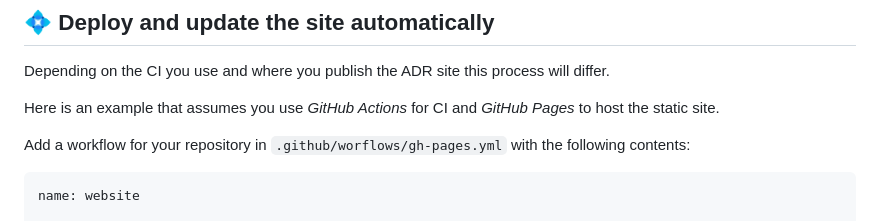
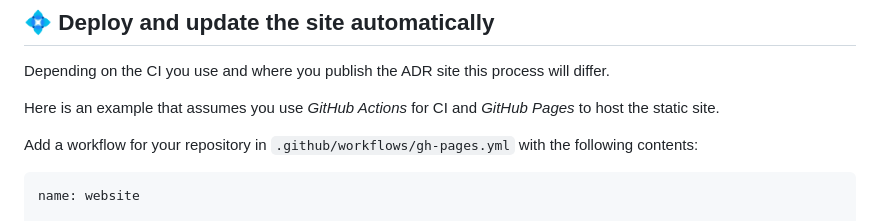
Before and after one commit to Lullabot/gatsby-theme-adr, a Markdown page: README.md, the part around the change. GitHub-like rendering.

Commit message:
chore: typo in README.md (#91)

````diff
--- a/README.md
+++ b/README.md
@@ -68,7 +68,7 @@ differ.
 
 Here is an example that assumes you use _GitHub Actions_ for CI and _GitHub Pages_ to host the static site.
 
-Add a workflow for your repository in `.github/worflows/gh-pages.yml` with the
+Add a workflow for your repository in `.github/workflows/gh-pages.yml` with the
 following contents:
 
 ```yaml
````
